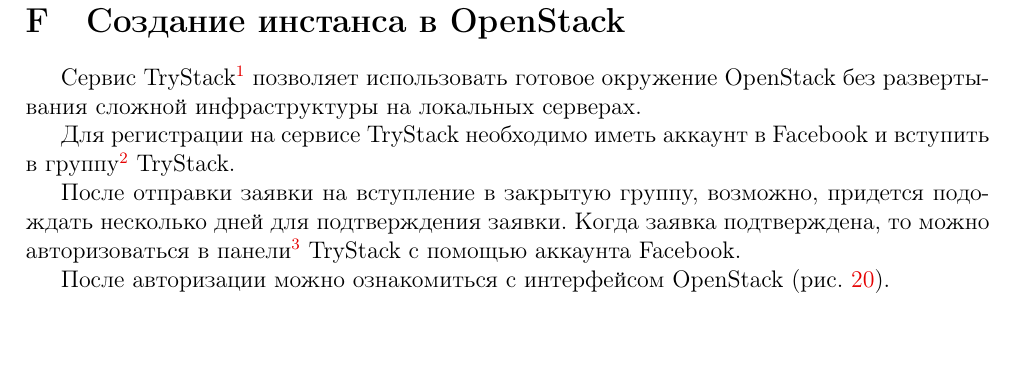
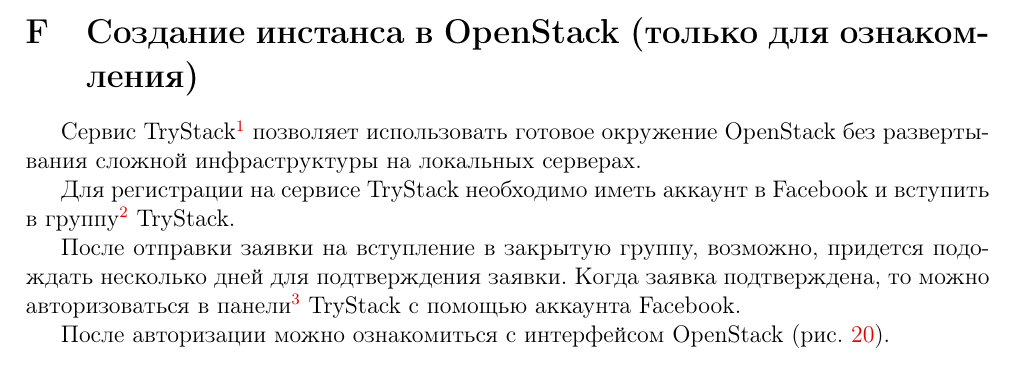
Before and after one commit to Amet13/metod-oblaka, a LaTeX document (main.tex, which reads inc/f-appendix.tex): part of page 46 of 53, cut so that both start at the same text. Compiled offline with pdfLaTeX; a LaTeX package or settings file that is missing is left out.

Commit message:
Fix title for 4 lab

```diff
--- a/inc/f-appendix.tex
+++ b/inc/f-appendix.tex
@@ -1,4 +1,4 @@
-\section{Создание инстанса в OpenStack} \label{pril:f}
+\section{Создание инстанса в OpenStack (только для ознакомления)} \label{pril:f}
 
 Сервис TryStack\footnote{\url{https://trystack.openstack.org}} позволяет использовать готовое окружение OpenStack без развертывания сложной инфраструктуры на локальных серверах.
 
```
